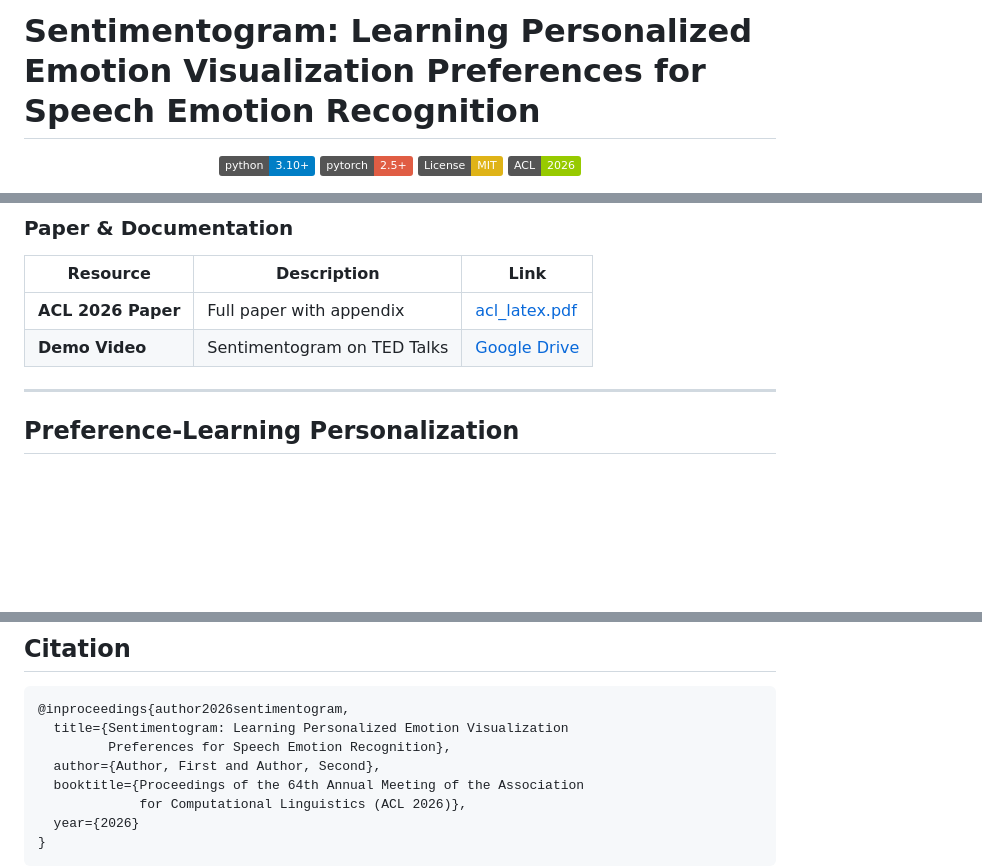
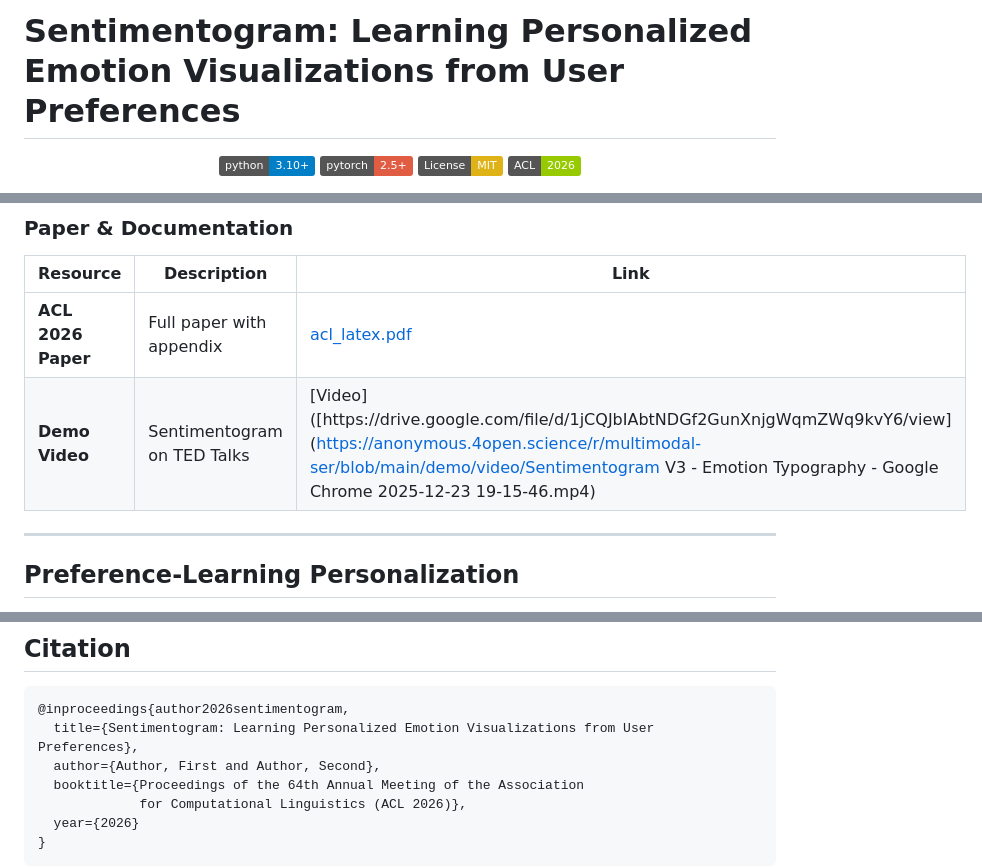
Before and after one commit to muxiddin19/multimodal-ser, a Markdown page: README.md, 3 parts joined by grey strips. Drawn GitHub-style; badges without logos; blank space fills up the shorter version.

Commit message:
Update README to reflect project title and details

````diff
--- a/README.md
+++ b/README.md
@@ -1,4 +1,4 @@
-# Sentimentogram: Learning Personalized Emotion Visualization Preferences for Speech Emotion Recognition
+# Sentimentogram: Learning Personalized Emotion Visualizations from User Preferences
 
 <p align="center">
   <a href="https://www.python.org/downloads/"><img src="https://img.shields.io/badge/python-3.10+-blue.svg" alt="Python 3.10+"></a>
@@ -216,7 +216,7 @@ $$\text{s.t. } \alpha_t + \alpha_a + \alpha_i = 1, \quad \alpha_i \geq 0$$
 | Resource | Description | Link |
 |----------|-------------|------|
 | **ACL 2026 Paper** | Full paper with appendix | [acl_latex.pdf](acl2026/acl_latex.pdf) |
-| **Demo Video** | Sentimentogram on TED Talks | [Google Drive](https://drive.google.com/file/d/1jCQJbIAbtNDGf2GunXnjgWqmZWq9kvY6/view) |
+| **Demo Video** | Sentimentogram on TED Talks | [Video]([https://drive.google.com/file/d/1jCQJbIAbtNDGf2GunXnjgWqmZWq9kvY6/view](https://anonymous.4open.science/r/multimodal-ser/blob/main/demo/video/Sentimentogram V3 - Emotion Typography - Google Chrome 2025-12-23 19-15-46.mp4) |
 
 ---
 
@@ -369,8 +369,7 @@ multimodal-ser/
 
 ```bibtex
 @inproceedings{author2026sentimentogram,
-  title={Sentimentogram: Learning Personalized Emotion Visualization
-         Preferences for Speech Emotion Recognition},
+  title={Sentimentogram: Learning Personalized Emotion Visualizations from User Preferences},
   author={Author, First and Author, Second},
   booktitle={Proceedings of the 64th Annual Meeting of the Association
              for Computational Linguistics (ACL 2026)},
````
